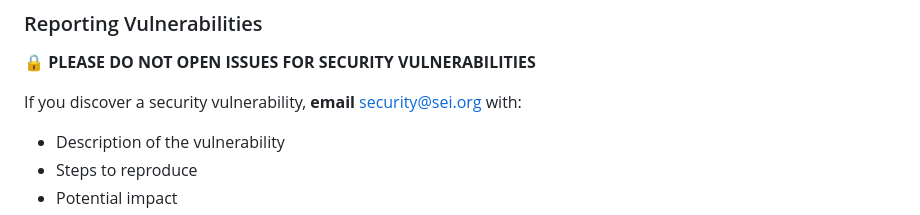
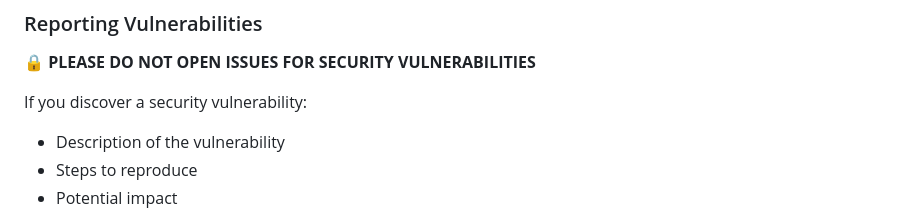
Before and after one commit to sei-latam/COAST-Wind-Geoportal, a Markdown page: README.md, the part around the change. GitHub-like rendering.

```diff
--- a/README.md
+++ b/README.md
@@ -223,7 +223,7 @@ Use a secrets management system:
 
 🔒 **PLEASE DO NOT OPEN ISSUES FOR SECURITY VULNERABILITIES**
 
-If you discover a security vulnerability, **email** security@sei.org with:
+If you discover a security vulnerability:
 - Description of the vulnerability
 - Steps to reproduce
 - Potential impact
```
